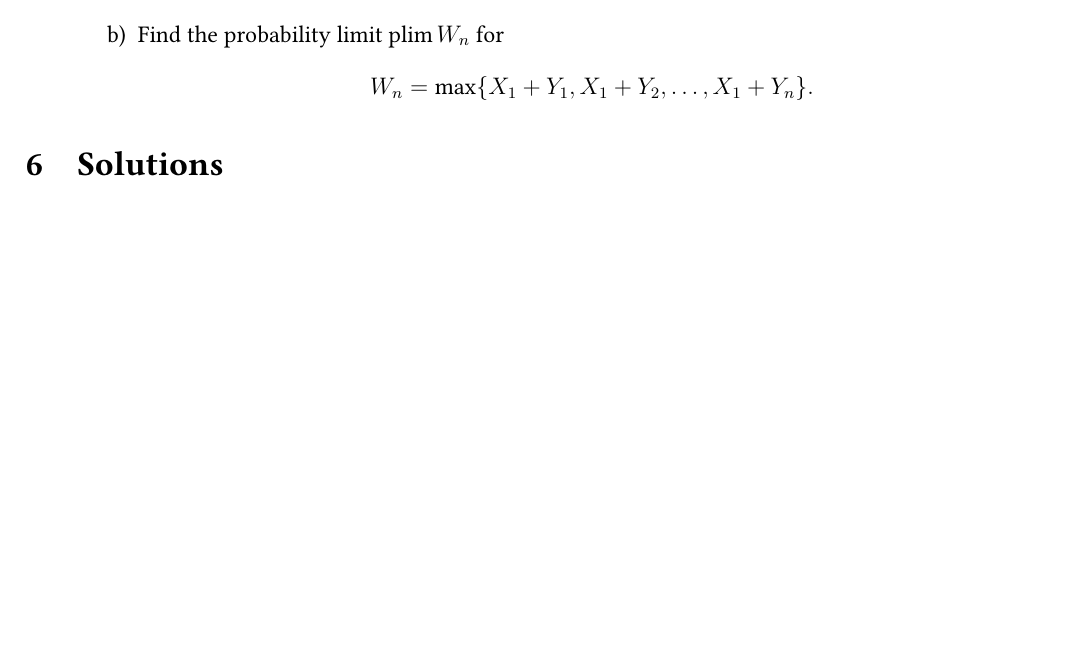
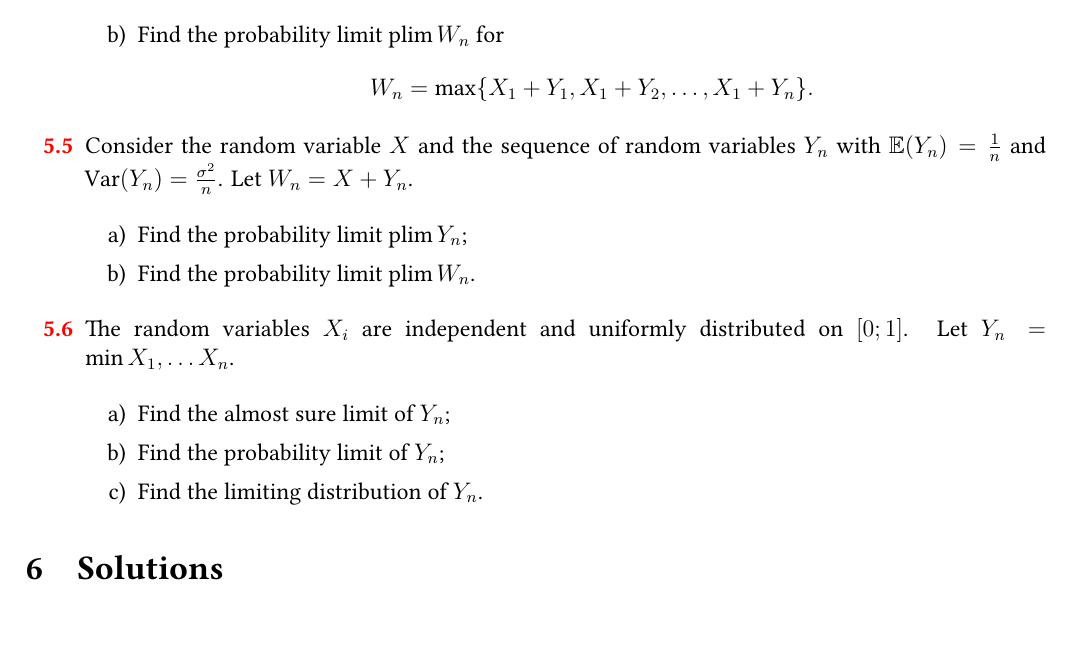
Before and after one commit to bdemeshev/stochastic_pro, a LaTeX document (stochastic_pro.tex): part of page 8 of 11, cut so that both start at the same text, the shorter picture padded with empty space. Compiled offline with XeLaTeX; a missing font is replaced by an installed copy or a similar font.

Commit message:
two more on limits

```diff
--- a/stochastic_pro.tex
+++ b/stochastic_pro.tex
@@ -942,6 +942,43 @@ Let $(X_n)$ be independent normally distributed $\cN(5; 10)$.
   \end{sol}
   \end{problem}
 
+\begin{problem}
+Consider the random variable $X$ and the sequence of random variables $Y_n$ with $\E(Y_n) = \frac{1}{n}$
+and $\Var(Y_n) = \frac{\sigma^2}{n}$.
+Let $W_n = X + Y_n$.
+
+\begin{enumerate}
+        \item Find the probability limit $\plim Y_n$;
+        \item Find the probability limit $\plim W_n$.
+\end{enumerate}
+\begin{sol}
+  \begin{enumerate}
+    \item $\plim Y_n = 0$;
+    \item $\plim W_n = X$.
+  \end{enumerate}
+  \end{sol}
+\end{problem}
+
+
+\begin{problem}
+  The random variables $X_i$ are independent and uniformly distributed on $[0; 1]$.
+  Let $Y_n = \min{X_1, \ldots X_n}$.
+
+  \begin{enumerate}
+        \item Find the almost sure limit of $Y_n$;
+        \item Find the probability limit of $Y_n$;
+        \item Find the limiting distribution of $Y_n$.
+  \end{enumerate}
+\begin{sol}
+  \begin{enumerate}
+    \item $\P(\lim Y_n = 0 )=1$;
+    \item $\plim Y_n = 0$;
+    \item Limiting distribution is a constant $0$.
+\end{enumerate}
+\end{sol}
+
+\end{problem}
+
 
 
 
```
Also changed, not shown: stochastic_pro.pdf.
